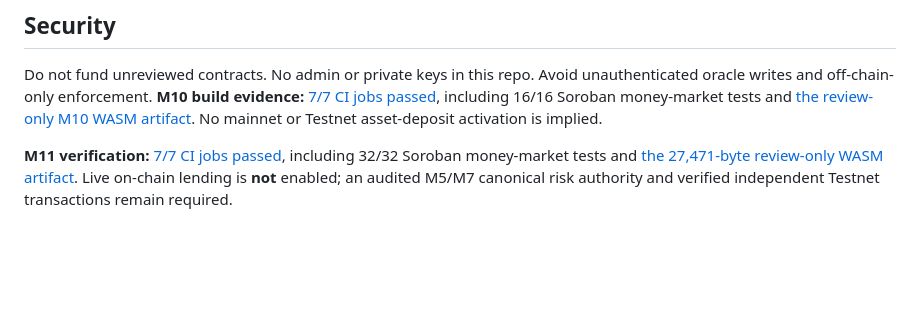
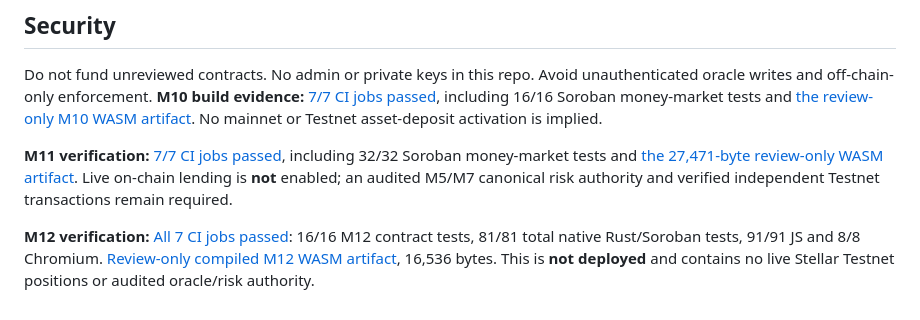
Before and after one commit to mushee-io/Hoxo-SS, a Markdown page: README.md, the part around the change. Drawn GitHub-style; blank space fills up the shorter version.

Commit message:
docs(m12): record 16 passing perp tests, audited-scope limitations and optimized WASM checksum

```diff
--- a/README.md
+++ b/README.md
@@ -68,3 +68,5 @@ Do not fund unreviewed contracts. No admin or private keys in this repo. Avoid u
 **M10 build evidence:** [7/7 CI jobs passed](https://github.com/mushee-io/Hoxo-SS/actions/runs/41195457096), including 16/16 Soroban money-market tests and [the review-only M10 WASM artifact](https://github.com/mushee-io/Hoxo-SS/actions/runs/41195457096/artifacts/13040750629). No mainnet or Testnet asset-deposit activation is implied.
 
 **M11 verification:** [7/7 CI jobs passed](https://github.com/mushee-io/Hoxo-SS/actions/runs/41197119204), including 32/32 Soroban money-market tests and [the 27,471-byte review-only WASM artifact](https://github.com/mushee-io/Hoxo-SS/actions/runs/41197119204/artifacts/13041143590). Live on-chain lending is **not** enabled; an audited M5/M7 canonical risk authority and verified independent Testnet transactions remain required.
+
+**M12 verification:** [All 7 CI jobs passed](https://github.com/mushee-io/Hoxo-SS/actions/runs/41197638913): 16/16 M12 contract tests, 81/81 total native Rust/Soroban tests, 91/91 JS and 8/8 Chromium. [Review-only compiled M12 WASM artifact](https://github.com/mushee-io/Hoxo-SS/actions/runs/41197638913/artifacts/13040608388), 16,536 bytes. This is **not deployed** and contains no live Stellar Testnet positions or audited oracle/risk authority.
```
Also changed, not shown: docs/m12-perp-clearinghouse.md (+12 -0 lines), docs/milestones.md (+1 -1 lines).
